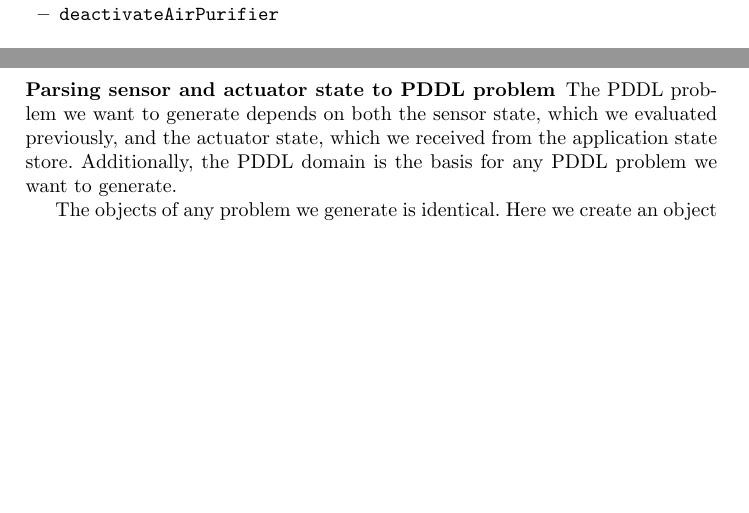
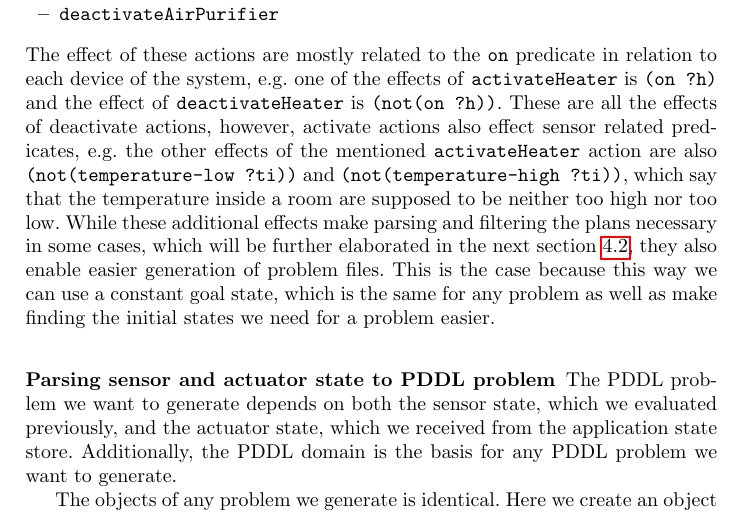
Before and after one commit to c-mueller/sc-iot-project, a LaTeX thesis (report/report.tex, which reads report/03-implementation/03-ai-planning.tex): two parts of pages 8 and 9 of 16 before the commit and part of page 9 of 17 after it, the two joined at a grey line, cut so that both start at the same text, the shorter picture padded with empty space. Compiled offline with pdfLaTeX.

Commit message:
Some more ai planning text

```diff
--- a/report/03-implementation/03-ai-planning.tex
+++ b/report/03-implementation/03-ai-planning.tex
@@ -67,6 +67,10 @@ There are these following actions:
     \item \texttt{activateAirPurifier}
     \item \texttt{deactivateAirPurifier}
 \end{itemize}
+The effect of these actions are mostly related to the \texttt{on} predicate in relation to each device of the system, e.g. one of the effects of \texttt{activateHeater} is \texttt{(on ?h)} and the effect of \texttt{deactivateHeater} is \texttt{(not(on ?h))}.
+These are all the effects of deactivate actions, however, activate actions also effect sensor related predicates, e.g. the other effects of the mentioned \texttt{activateHeater} action are also \texttt{(not(temperature-low ?ti))} and \texttt{(not(temperature-high ?ti))}, which say that the temperature inside a room are supposed to be neither too high nor too low.
+While these additional effects make parsing and filtering the plans necessary in some cases, which will be further elaborated in the next \cref{subsubsec:parsing-sensor-and-actuator-state-to-pddl-problem}, they also enable easier generation of problem files.
+This is the case because this way we can use a constant goal state, which is the same for any problem as well as make finding the initial states we need for a problem easier.
 
 \subsubsection{Parsing sensor and actuator state to PDDL problem}\label{subsubsec:parsing-sensor-and-actuator-state-to-pddl-problem}
 The PDDL problem we want to generate depends on both the sensor state, which we evaluated previously, and the actuator state, which we received from the application state store.
```
Also changed, not shown: 1 other file.
